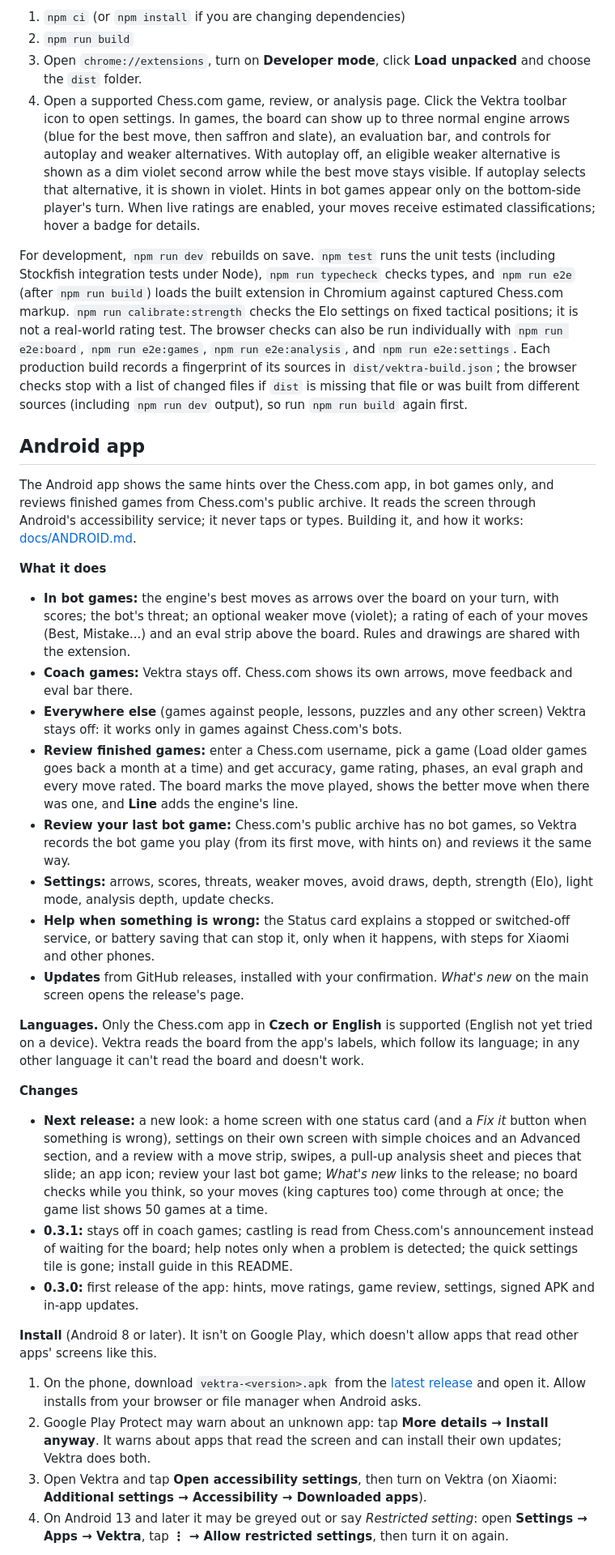
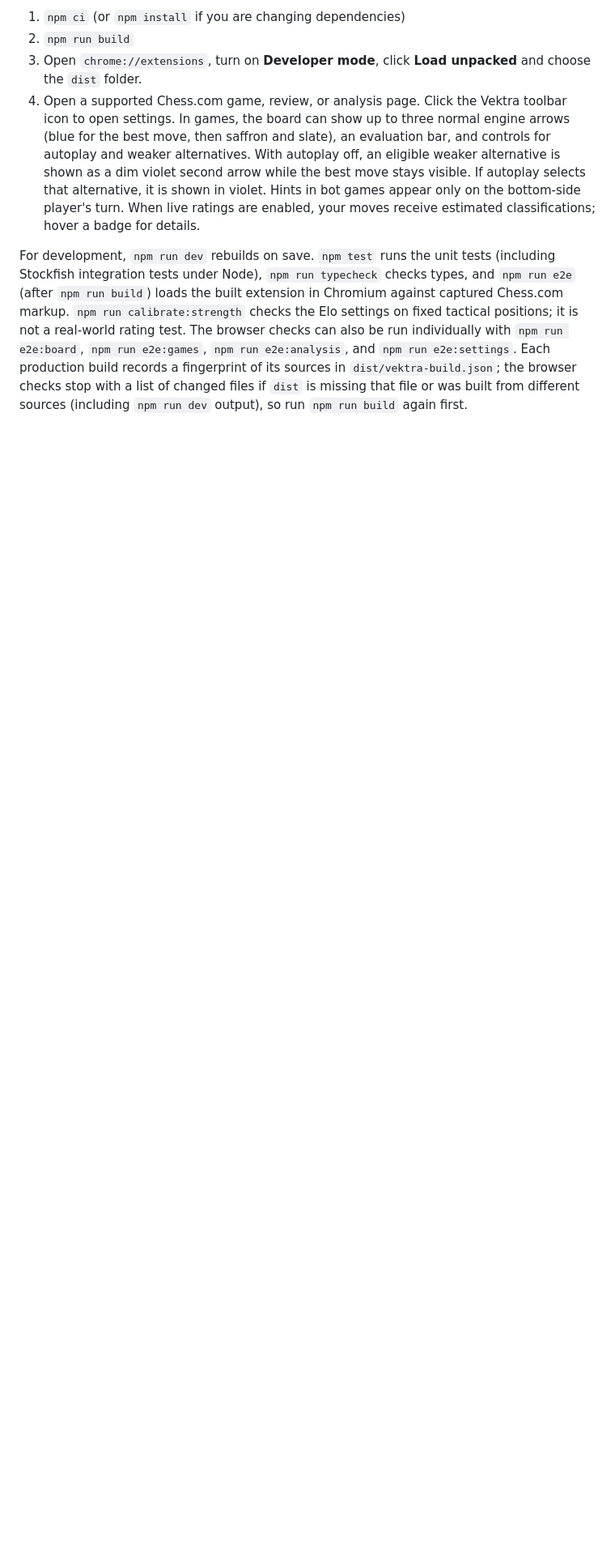
Before and after one commit to Filiposakkq/Vektra, a Markdown page: README.md, the part around one of its changes. Shown at 81% size. GitHub-like rendering; blank space fills up the shorter version.

```diff
--- a/README.md
+++ b/README.md
@@ -71,72 +183,4 @@ Each production build records a fingerprint of its sources in
 if `dist` is missing that file or was built from different sources (including
 `npm run dev` output), so run `npm run build` again first.
 
-## Android app
 
-The Android app shows the same hints over the Chess.com app, in bot games
-only, and reviews finished games from Chess.com's public archive. It reads the
-screen through Android's accessibility service; it never taps or types.
-Building it, and how it works: [docs/ANDROID.md](docs/ANDROID.md).
-
-**What it does**
-
-- **In bot games:** the engine's best moves as arrows over the board on your
-  turn, with scores; the bot's threat; an optional weaker move (violet); a
-  rating of each of your moves (Best, Mistake...) and an eval strip above the
-  board. Rules and drawings are shared with the extension.
-- **Coach games:** Vektra stays off. Chess.com shows its own arrows, move
-  feedback and eval bar there.
-- **Everywhere else** (games against people, lessons, puzzles and any other
-  screen) Vektra stays off: it works only in games against Chess.com's bots.
-- **Review finished games:** enter a Chess.com username, pick a game (Load
-  older games goes back a month at a time) and get accuracy, game rating,
-  phases, an eval graph and every move rated. The board marks the move played,
-  shows the better move when there was one, and **Line** adds the engine's line.
-- **Review your last bot game:** Chess.com's public archive has no bot games,
-  so Vektra records the bot game you play (from its first move, with hints
-  on) and reviews it the same way.
-- **Settings:** arrows, scores, threats, weaker moves, avoid draws, depth,
-  strength (Elo), light mode, analysis depth, update checks.
-- **Help when something is wrong:** the Status card explains a stopped or
-  switched-off service, or battery saving that can stop it, only when it
-  happens, with steps for Xiaomi and other phones.
-- **Updates** from GitHub releases, installed with your confirmation. *What's
-  new* on the main screen opens the release's page.
-
-**Languages.** Only the Chess.com app in **Czech or English** is supported
-(English not yet tried on a device). Vektra reads the board from the app's
-labels, which follow its language; in any other language it can't read the
-board and doesn't work.
-
-**Changes**
-
-- **Next release:** a new look: a home screen with one status card (and a
-  *Fix it* button when something is wrong), settings on their own screen with
-  simple choices and an Advanced section, and a review with a move strip,
-  swipes, a pull-up analysis sheet and pieces that slide; an app icon; review
-  your last bot game; *What's new* links to the release; no board checks while
-  you think, so your moves (king captures too) come through at once; the game
-  list shows 50 games at a time.
-- **0.3.1:** stays off in coach games; castling is read from Chess.com's
-  announcement instead of waiting for the board; help notes only when a
-  problem is detected; the quick settings tile is gone; install guide in this
-  README.
-- **0.3.0:** first release of the app: hints, move ratings, game review, settings,
-  signed APK and in-app updates.
-
-**Install** (Android 8 or later). It isn't on Google Play, which doesn't allow
-apps that read other apps' screens like this.
-
-1. On the phone, download `vektra-<version>.apk` from the
-   [latest release](https://github.com/Filiposakkq/Vektra/releases/latest)
-   and open it. Allow installs from your browser or file manager when Android
-   asks.
-2. Google Play Protect may warn about an unknown app: tap **More details →
-   Install anyway**. It warns about apps that read the screen and can install
-   their own updates; Vektra does both.
-3. Open Vektra and tap **Open accessibility settings**, then turn on Vektra
-   (on Xiaomi: **Additional settings → Accessibility → Downloaded apps**).
-4. On Android 13 and later it may be greyed out or say *Restricted setting*:
-   open **Settings → Apps → Vektra**, tap **⋮ → Allow restricted settings**,
-   then turn it on again.
-
```
Also changed, not shown: other parts of README.md (+163 -50 lines), CHANGELOG.md (added, +133 -0 lines), docs/ANDROID.md (+64 -31 lines), docs/RELEASING.md (added, +90 -0 lines), docs/images/android-analysis.png (added), docs/images/android-home.png (added), docs/images/android-settings.png (added), 5 other files.
